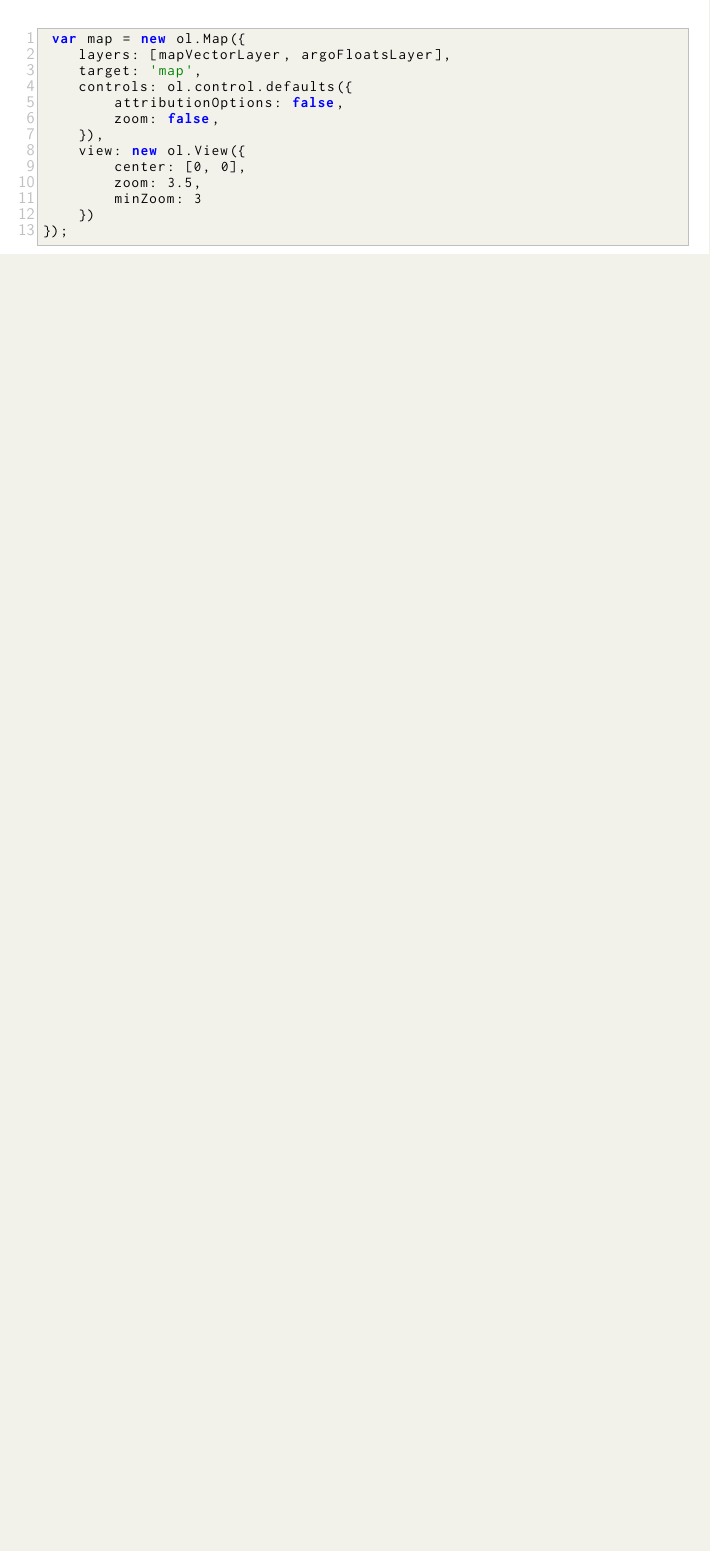
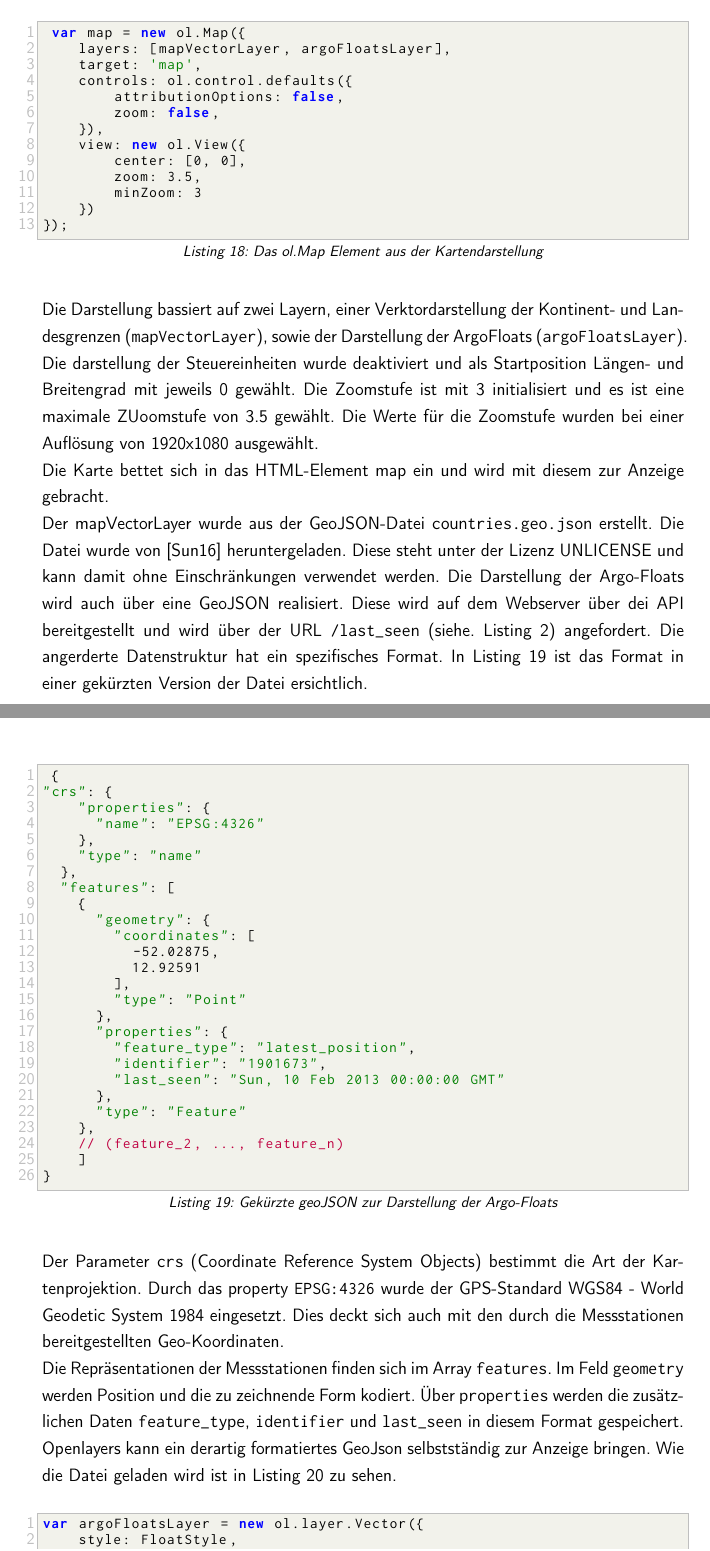
Before and after one commit to se1983/Bachelorarbeit, a LaTeX document (BA_argo_doc/BA_ArgoFloats_main.tex, which reads BA_argo_doc/realisierung.tex): part of page 43 of 49 before the commit and two parts of pages 44 and 45 of 52 after it, the two joined at a grey line, cut so that both start at the same text, the shorter picture padded with empty space. The pictures show the PDF file BA_argo_doc/BA_ArgoFloats_main.pdf that the author committed with the source.

Commit message:
doc - Implementierung: Kartendarstellung 1

```diff
--- a/BA_argo_doc/realisierung.tex
+++ b/BA_argo_doc/realisierung.tex
@@ -265,7 +265,10 @@ Die Datei \texttt{\_base.html} ist für die Darstellung der Webseite verantwortl
 
 \subsubsection{Kartendarstellung}
 
-\begin{javascript}
+
+Die Elemente der Karte setzen sich wie in Listing \ref{lst:olMap} zu sehen zusammen.
+
+\begin{javascript}[label={lst:olMAP}, caption={Das ol.Map Element aus der Kartendarstellung}]
  var map = new ol.Map({
     layers: [mapVectorLayer, argoFloatsLayer],
     target: 'map',
@@ -281,3 +284,18 @@ Die Datei \texttt{\_base.html} ist für die Darstellung der Webseite verantwortl
 });
 \end{javascript}
 
+Die Darstellung bassiert auf zwei Layern, einer Verktordarstellung der Kontinent- und Landesgrenzen (\texttt{mapVectorLayer}), sowie der Darstellung der ArgoFloats (\texttt{argoFloatsLayer}). Die darstellung der Steuereinheiten wurde deaktiviert und als Startposition Längen- und Breitengrad mit jeweils 0 gewählt. Die Zoomstufe ist mit 3 initialisiert und es ist eine maximale ZUoomstufe von 3.5 gewählt. Die Werte für die Zoomstufe wurden bei einer Auflösung von 1920x1080 ausgewählt.
+
+Die Karte bettet sich in das HTML-Element map ein und wird mit diesem zur Anzeige gebracht.
+\\
+Der mapVectorLayer wurde aus der GeoJSON-Datei \texttt{countries.geo.json}  erstellt. Die Datei wurde von \cite{sundstrm16} heruntergeladen. Diese steht unter der Lizenz UNLICENSE und kann damit ohne Einschränkungen verwendet werden. Die Darstellung der Argo-Floats wird auch über eine GeoJSON realisiert. Diese wird auf dem Webserver über dei API bereitgestellt und wird über der URL \texttt{/last\_seen} (siehe. Listing \ref{lst:routesAPI}) angefordert. Die angerderte Datenstruktur hat ein spezifisches Format. In Listing \ref{lst:argGeoJson} ist das Format in einer gekürzten Version der Datei ersichtlich.
+
+\begin{javascript}[label={lst:argGeoJson}, caption={Gekürzte geoJSON zur Darstellung der Argo-Floats}]
+ {
+"crs": {
+    "properties": {
+      "name": "EPSG:4326"
+    },
+    "type": "name"
+  },
+  "features": [
@@ -284,3 +308,41 @@ Die Datei \texttt{\_base.html} ist für die Darstellung der Webseite verantwortl
+        "type": "Point"
+      },
+      "properties": {
+        "feature_type": "latest_position",
+        "identifier": "1901673",
+        "last_seen": "Sun, 10 Feb 2013 00:00:00 GMT"
+      },
+      "type": "Feature"
+    },
+    // (feature_2, ..., feature_n)
+    ]
+}
+\end{javascript}
+
+Der Parameter \texttt{crs} (Coordinate Reference System Objects) bestimmt die Art der Kartenprojektion. Durch das property \texttt{EPSG:4326} wurde der GPS-Standard WGS84 - World Geodetic System 1984 eingesetzt. Dies deckt sich auch mit den durch die Messstationen bereitgestellten Geo-Koordinaten.
+\\
+Die Repräsentationen der Messstationen finden sich im Array \texttt{features}. Im Feld \texttt{geometry} werden Position und die zu zeichnende Form kodiert. Über \texttt{properties} werden die zusätzlichen Daten \texttt{feature\_type}, \texttt{identifier} und \texttt{last\_seen} in diesem Format gespeichert.
+\\
+Openlayers kann ein derartig formatiertes GeoJson selbstständig zur Anzeige bringen. Wie die Datei geladen wird ist in Listing \ref{lst:argoFloatsLayer} zu sehen.
+
+\begin{javascript}[label={lst:argoFloatsLayer}, caption={Die Funktion argoFloatsLayer}]
+var argoFloatsLayer = new ol.layer.Vector({
+    style: FloatStyle,
+    source: new ol.source.Vector({
+        format: new ol.format.GeoJSON(),
+        url: "/last_seen"
+    })
+});
+\end{javascript}
+Als Quelle für die Anzeigedaten wird hierbei ein \texttt{ol.source.Vector}-Objekt gewählt. Das gewünschte Format und die \texttt{url} für die gewünschte Datenquelle werden als Parameter übergeben.
+
+
+
+
+
+
+
+
 
 \subsubsection{Zeichnen der Graphen} \label{sec:ImplementierungPLOTS}
 
```
Also changed, not shown: BA_argo_doc/bib.bib (+20 -0 lines), BA_argo_doc/BA_ArgoFloats_main.pdf, BA_argo_doc/realisierung.tex (6 more changed lines).
